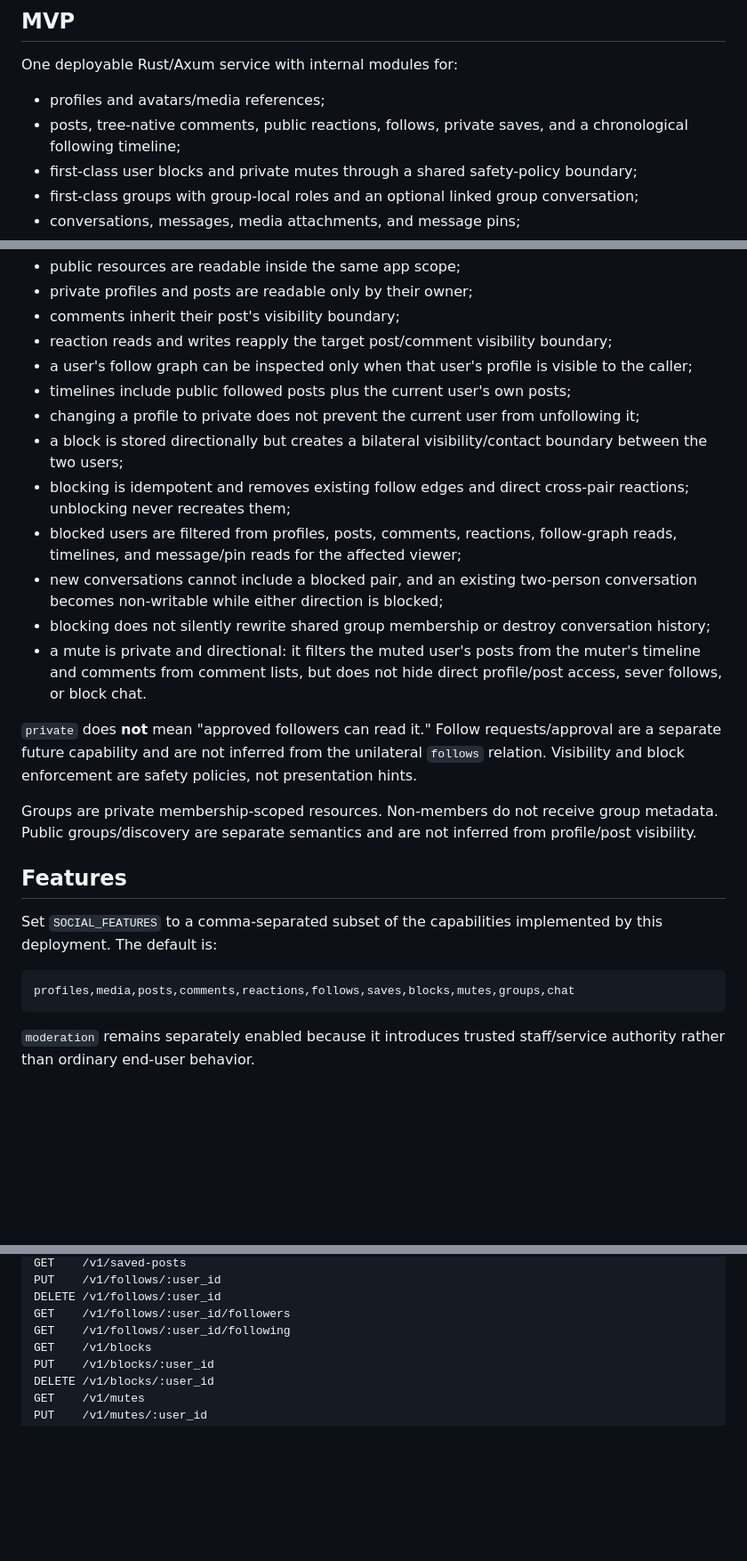
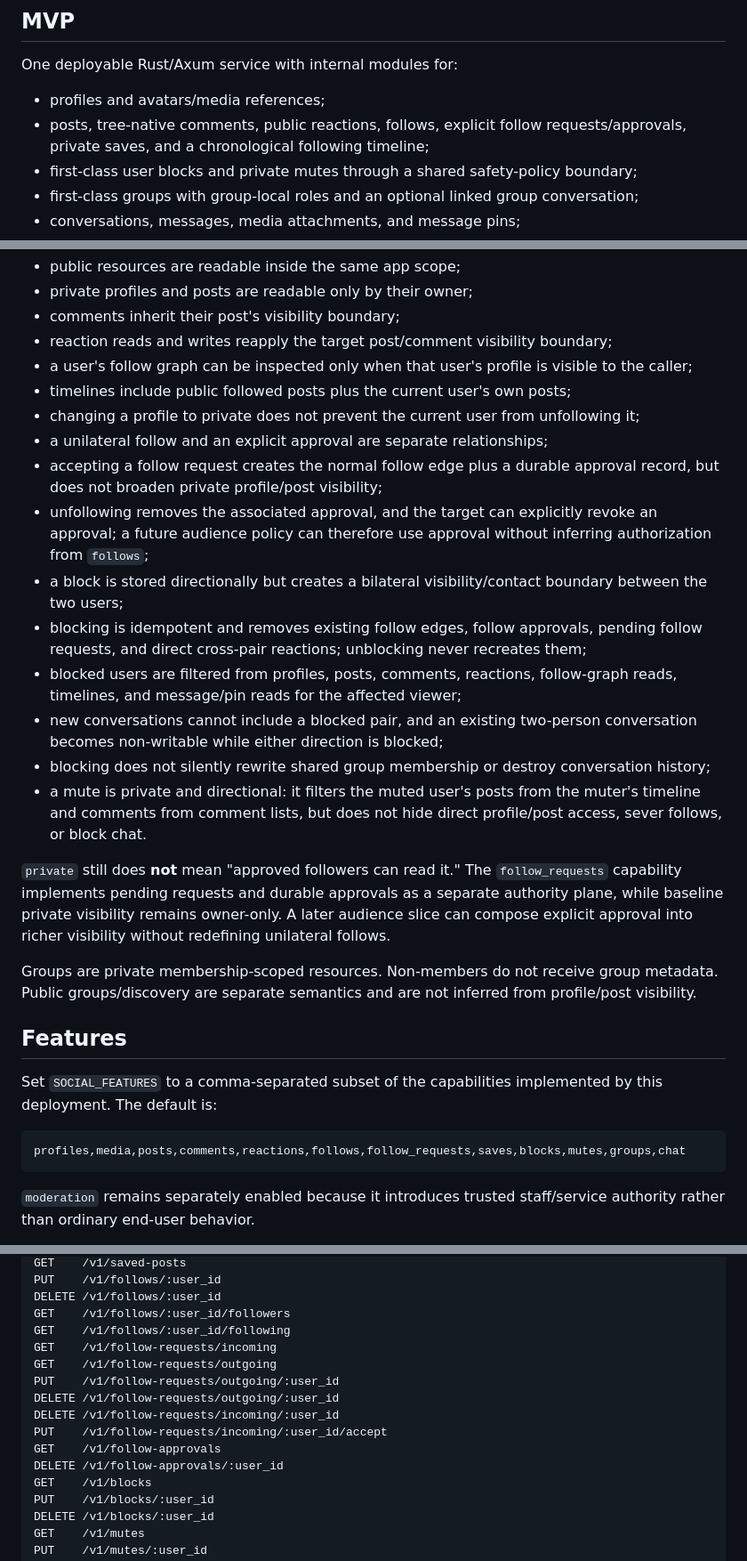
Before and after one commit to moritzbrantner/social-service, a Markdown page: README.md, 3 parts joined by grey strips. Shown at 89% size. Rendered like a GitHub page; blank space fills up the shorter version.

Commit message:
Document explicit follow approval boundary

````diff
--- a/README.md
+++ b/README.md
@@ -7,7 +7,7 @@ Reusable modular social backend for Next.js, Expo, and other applications.
 One deployable Rust/Axum service with internal modules for:
 
 - profiles and avatars/media references;
-- posts, tree-native comments, public reactions, follows, private saves, and a chronological following timeline;
+- posts, tree-native comments, public reactions, follows, explicit follow requests/approvals, private saves, and a chronological following timeline;
 - first-class user blocks and private mutes through a shared safety-policy boundary;
 - first-class groups with group-local roles and an optional linked group conversation;
 - conversations, messages, media attachments, and message pins;
@@ -73,14 +73,17 @@ The baseline policy is strict and deterministic:
 - a user's follow graph can be inspected only when that user's profile is visible to the caller;
 - timelines include public followed posts plus the current user's own posts;
 - changing a profile to private does not prevent the current user from unfollowing it;
+- a unilateral follow and an explicit approval are separate relationships;
+- accepting a follow request creates the normal follow edge plus a durable approval record, but does not broaden private profile/post visibility;
+- unfollowing removes the associated approval, and the target can explicitly revoke an approval; a future audience policy can therefore use approval without inferring authorization from `follows`;
 - a block is stored directionally but creates a bilateral visibility/contact boundary between the two users;
-- blocking is idempotent and removes existing follow edges and direct cross-pair reactions; unblocking never recreates them;
+- blocking is idempotent and removes existing follow edges, follow approvals, pending follow requests, and direct cross-pair reactions; unblocking never recreates them;
 - blocked users are filtered from profiles, posts, comments, reactions, follow-graph reads, timelines, and message/pin reads for the affected viewer;
 - new conversations cannot include a blocked pair, and an existing two-person conversation becomes non-writable while either direction is blocked;
 - blocking does not silently rewrite shared group membership or destroy conversation history;
 - a mute is private and directional: it filters the muted user's posts from the muter's timeline and comments from comment lists, but does not hide direct profile/post access, sever follows, or block chat.
 
-`private` does **not** mean "approved followers can read it." Follow requests/approval are a separate future capability and are not inferred from the unilateral `follows` relation. Visibility and block enforcement are safety policies, not presentation hints.
+`private` still does **not** mean "approved followers can read it." The `follow_requests` capability implements pending requests and durable approvals as a separate authority plane, while baseline private visibility remains owner-only. A later audience slice can compose explicit approval into richer visibility without redefining unilateral follows.
 
 Groups are private membership-scoped resources. Non-members do not receive group metadata. Public groups/discovery are separate semantics and are not inferred from profile/post visibility.
 
@@ -89,7 +92,7 @@ Groups are private membership-scoped resources. Non-members do not receive group
 Set `SOCIAL_FEATURES` to a comma-separated subset of the capabilities implemented by this deployment. The default is:
 
 ```text
-profiles,media,posts,comments,reactions,follows,saves,blocks,mutes,groups,chat
+profiles,media,posts,comments,reactions,follows,follow_requests,saves,blocks,mutes,groups,chat
 ```
 
 `moderation` remains separately enabled because it introduces trusted staff/service authority rather than ordinary end-user behavior.
@@ -151,6 +162,14 @@ PUT    /v1/follows/:user_id
 DELETE /v1/follows/:user_id
 GET    /v1/follows/:user_id/followers
 GET    /v1/follows/:user_id/following
+GET    /v1/follow-requests/incoming
+GET    /v1/follow-requests/outgoing
+PUT    /v1/follow-requests/outgoing/:user_id
+DELETE /v1/follow-requests/outgoing/:user_id
+DELETE /v1/follow-requests/incoming/:user_id
+PUT    /v1/follow-requests/incoming/:user_id/accept
+GET    /v1/follow-approvals
+DELETE /v1/follow-approvals/:user_id
 GET    /v1/blocks
 PUT    /v1/blocks/:user_id
 DELETE /v1/blocks/:user_id
````
Also changed, not shown: other parts of README.md (+12 -4 lines).
